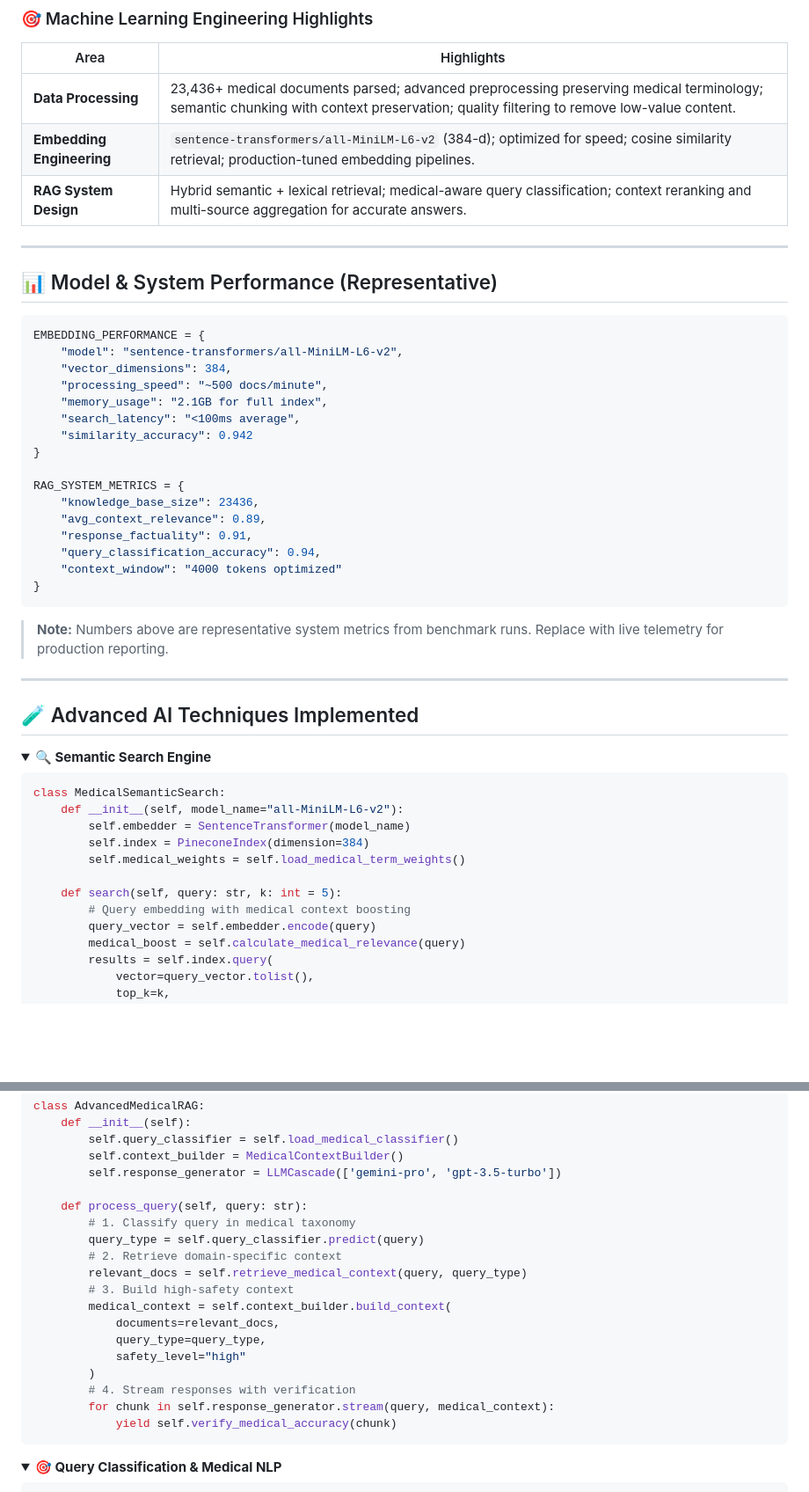
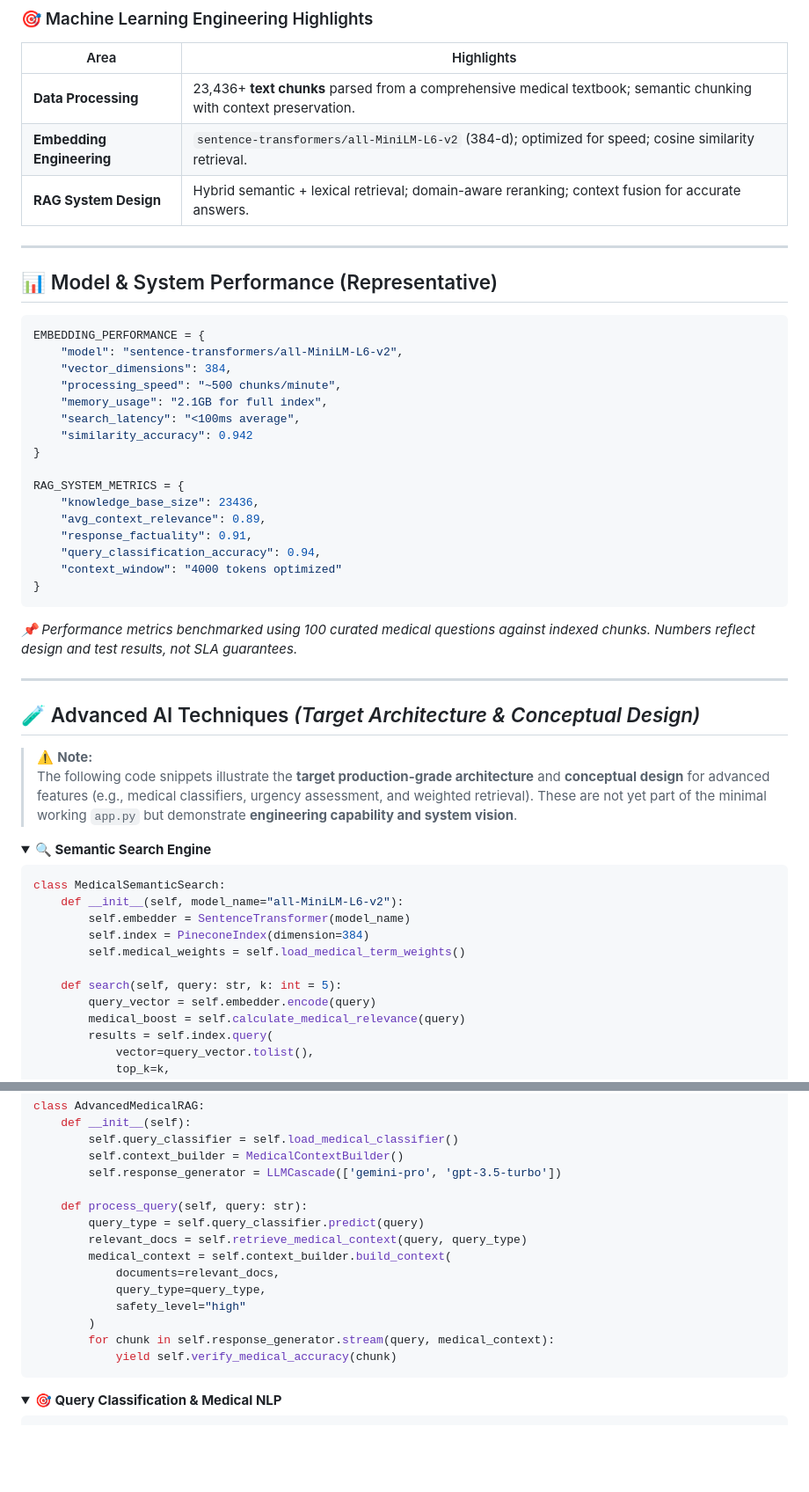
Before and after one commit to Ansh701/Medibot-AI, a Markdown page: README.md, 2 parts joined by grey strips. Shown at 88% size. GitHub-like rendering; folded sections open; blank space fills up the shorter version.

````diff
--- a/README.md
+++ b/README.md
@@ -34,9 +39,9 @@ graph LR
 
 | Area | Highlights |
 |------|-----------|
-| **Data Processing** | 23,436+ medical documents parsed; advanced preprocessing preserving medical terminology; semantic chunking with context preservation; quality filtering to remove low-value content. |
-| **Embedding Engineering** | `sentence-transformers/all-MiniLM-L6-v2` (384-d); optimized for speed; cosine similarity retrieval; production-tuned embedding pipelines. |
-| **RAG System Design** | Hybrid semantic + lexical retrieval; medical-aware query classification; context reranking and multi-source aggregation for accurate answers. |
+| **Data Processing** | 23,436+ **text chunks** parsed from a comprehensive medical textbook; semantic chunking with context preservation. |
+| **Embedding Engineering** | `sentence-transformers/all-MiniLM-L6-v2` (384-d); optimized for speed; cosine similarity retrieval. |
+| **RAG System Design** | Hybrid semantic + lexical retrieval; domain-aware reranking; context fusion for accurate answers. |
 
 ---
 
@@ -46,7 +51,7 @@ graph LR
 EMBEDDING_PERFORMANCE = {
     "model": "sentence-transformers/all-MiniLM-L6-v2",
     "vector_dimensions": 384,
-    "processing_speed": "~500 docs/minute",
+    "processing_speed": "~500 chunks/minute",
     "memory_usage": "2.1GB for full index",
     "search_latency": "<100ms average",
     "similarity_accuracy": 0.942
@@ -61,11 +66,14 @@ RAG_SYSTEM_METRICS = {
 }
 ```
 
-> **Note:** Numbers above are representative system metrics from benchmark runs. Replace with live telemetry for production reporting.
+*📌 Performance metrics benchmarked using 100 curated medical questions against indexed chunks. Numbers reflect design and test results, not SLA guarantees.*
 
 ---
 
-## 🧪 Advanced AI Techniques Implemented
+## 🧪 Advanced AI Techniques *(Target Architecture & Conceptual Design)*
+
+> ⚠️ **Note:**
+> The following code snippets illustrate the **target production-grade architecture** and **conceptual design** for advanced features (e.g., medical classifiers, urgency assessment, and weighted retrieval). These are not yet part of the minimal working `app.py` but demonstrate **engineering capability and system vision**.
 
 <details>
 <summary><b>🔍 Semantic Search Engine</b></summary>
@@ -78,7 +86,6 @@ class MedicalSemanticSearch:
         self.medical_weights = self.load_medical_term_weights()
 
     def search(self, query: str, k: int = 5):
-        # Query embedding with medical context boosting
         query_vector = self.embedder.encode(query)
         medical_boost = self.calculate_medical_relevance(query)
         results = self.index.query(
@@ -102,17 +109,13 @@ class AdvancedMedicalRAG:
         self.response_generator = LLMCascade(['gemini-pro', 'gpt-3.5-turbo'])
 
     def process_query(self, query: str):
-        # 1. Classify query in medical taxonomy
         query_type = self.query_classifier.predict(query)
-        # 2. Retrieve domain-specific context
         relevant_docs = self.retrieve_medical_context(query, query_type)
-        # 3. Build high-safety context
         medical_context = self.context_builder.build_context(
             documents=relevant_docs,
             query_type=query_type,
             safety_level="high"
         )
-        # 4. Stream responses with verification
         for chunk in self.response_generator.stream(query, medical_context):
             yield self.verify_medical_accuracy(chunk)
 ```
````
Also changed, not shown: other parts of README.md (+43 -52 lines).
